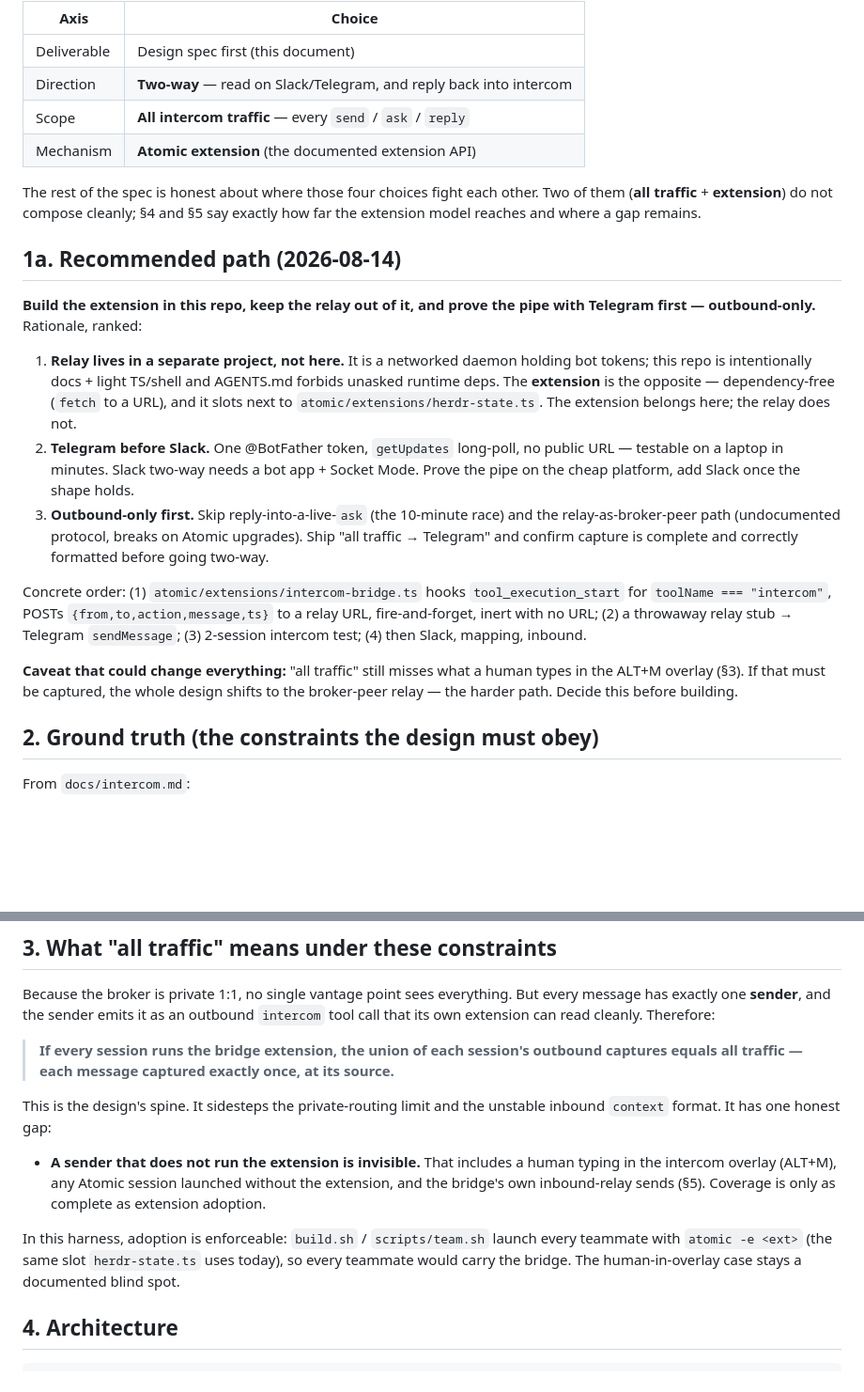
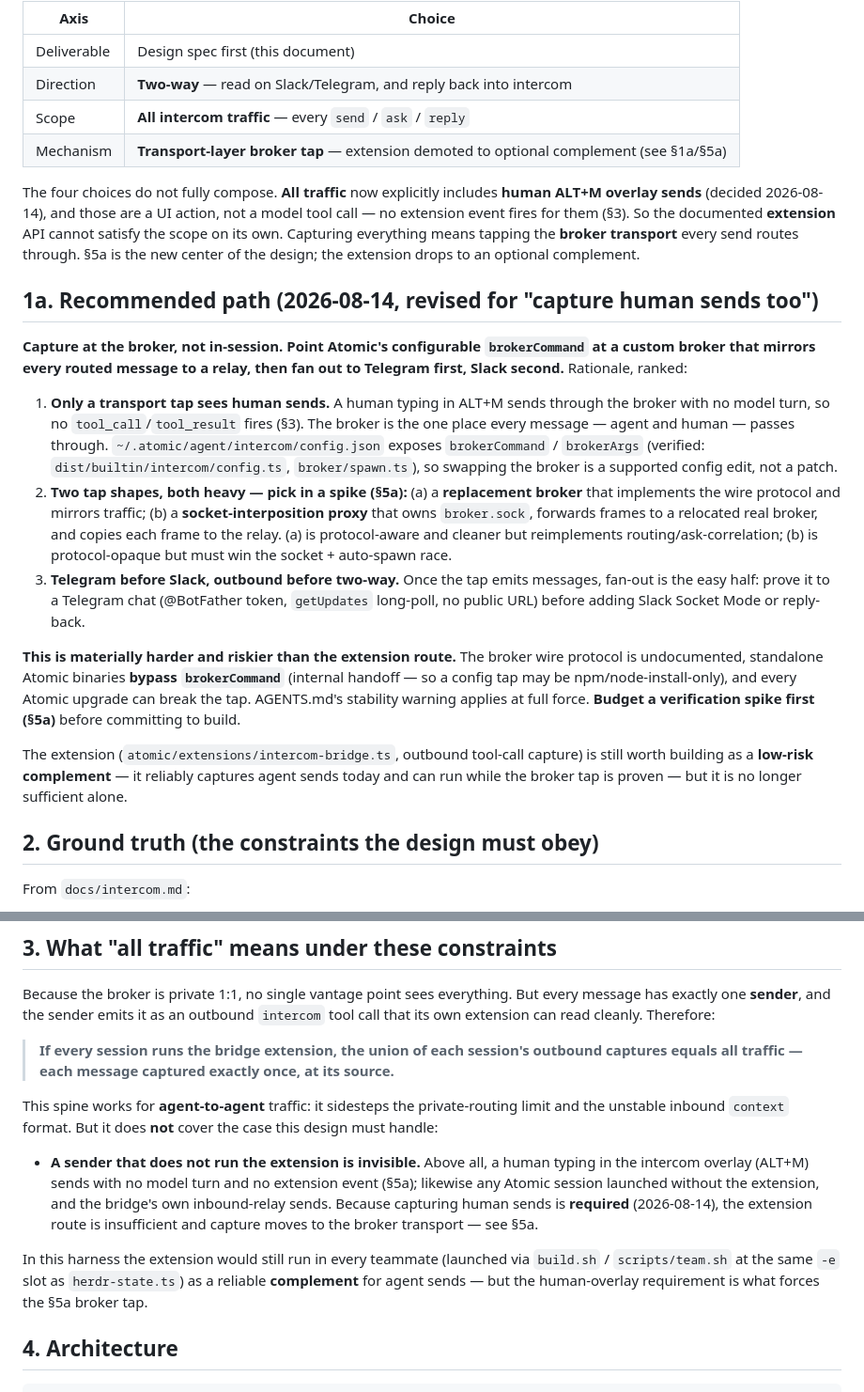
Before and after one commit to mpaiva/agentic-engineering-harness, a Markdown page: specs/2026-08-14-intercom-slack-telegram-bridge.md, 2 parts joined by grey strips. Shown at 94% size. Drawn GitHub-style; blank space fills up the shorter version.

```diff
--- a/specs/2026-08-14-intercom-slack-telegram-bridge.md
+++ b/specs/2026-08-14-intercom-slack-telegram-bridge.md
@@ -19,37 +19,43 @@ Decisions taken (2026-08-14):
 | Deliverable | Design spec first (this document) |
 | Direction | **Two-way** — read on Slack/Telegram, and reply back into intercom |
 | Scope | **All intercom traffic** — every `send` / `ask` / `reply` |
-| Mechanism | **Atomic extension** (the documented extension API) |
+| Mechanism | **Transport-layer broker tap** — extension demoted to optional complement (see §1a/§5a) |
 
-The rest of the spec is honest about where those four choices fight each other. Two of them
-(**all traffic** + **extension**) do not compose cleanly; §4 and §5 say exactly how far the
-extension model reaches and where a gap remains.
+The four choices do not fully compose. **All traffic** now explicitly includes **human ALT+M
+overlay sends** (decided 2026-08-14), and those are a UI action, not a model tool call — no
+extension event fires for them (§3). So the documented **extension** API cannot satisfy the
+scope on its own. Capturing everything means tapping the **broker transport** every send routes
+through. §5a is the new center of the design; the extension drops to an optional complement.
 
-## 1a. Recommended path (2026-08-14)
+## 1a. Recommended path (2026-08-14, revised for "capture human sends too")
 
-**Build the extension in this repo, keep the relay out of it, and prove the pipe with Telegram
-first — outbound-only.** Rationale, ranked:
+**Capture at the broker, not in-session. Point Atomic's configurable `brokerCommand` at a custom
+broker that mirrors every routed message to a relay, then fan out to Telegram first, Slack
+second.** Rationale, ranked:
 
-1. **Relay lives in a separate project, not here.** It is a networked daemon holding bot tokens;
-   this repo is intentionally docs + light TS/shell and AGENTS.md forbids unasked runtime deps.
-   The **extension** is the opposite — dependency-free (`fetch` to a URL), and it slots next to
-   `atomic/extensions/herdr-state.ts`. The extension belongs here; the relay does not.
-2. **Telegram before Slack.** One @BotFather token, `getUpdates` long-poll, no public URL —
-   testable on a laptop in minutes. Slack two-way needs a bot app + Socket Mode. Prove the pipe
-   on the cheap platform, add Slack once the shape holds.
-3. **Outbound-only first.** Skip reply-into-a-live-`ask` (the 10-minute race) and the
-   relay-as-broker-peer path (undocumented protocol, breaks on Atomic upgrades). Ship
-   "all traffic → Telegram" and confirm capture is complete and correctly formatted before
-   going two-way.
+1. **Only a transport tap sees human sends.** A human typing in ALT+M sends through the broker
+   with no model turn, so no `tool_call`/`tool_result` fires (§3). The broker is the one place
+   every message — agent and human — passes through. `~/.atomic/agent/intercom/config.json`
+   exposes `brokerCommand` / `brokerArgs` (verified: `dist/builtin/intercom/config.ts`,
+   `broker/spawn.ts`), so swapping the broker is a supported config edit, not a patch.
+2. **Two tap shapes, both heavy — pick in a spike (§5a):** (a) a **replacement broker** that
+   implements the wire protocol and mirrors traffic; (b) a **socket-interposition proxy** that
+   owns `broker.sock`, forwards frames to a relocated real broker, and copies each frame to the
+   relay. (a) is protocol-aware and cleaner but reimplements routing/ask-correlation; (b) is
+   protocol-opaque but must win the socket + auto-spawn race.
+3. **Telegram before Slack, outbound before two-way.** Once the tap emits messages, fan-out is
+   the easy half: prove it to a Telegram chat (@BotFather token, `getUpdates` long-poll, no
+   public URL) before adding Slack Socket Mode or reply-back.
 
-Concrete order: (1) `atomic/extensions/intercom-bridge.ts` hooks `tool_execution_start` for
-`toolName === "intercom"`, POSTs `{from,to,action,message,ts}` to a relay URL, fire-and-forget,
-inert with no URL; (2) a throwaway relay stub → Telegram `sendMessage`; (3) 2-session intercom
-test; (4) then Slack, mapping, inbound.
+**This is materially harder and riskier than the extension route.** The broker wire protocol is
+undocumented, standalone Atomic binaries **bypass `brokerCommand`** (internal handoff — so a
+config tap may be npm/node-install-only), and every Atomic upgrade can break the tap. AGENTS.md's
+stability warning applies at full force. **Budget a verification spike first (§5a)** before
+committing to build.
 
-**Caveat that could change everything:** "all traffic" still misses what a human types in the
-ALT+M overlay (§3). If that must be captured, the whole design shifts to the broker-peer relay —
-the harder path. Decide this before building.
+The extension (`atomic/extensions/intercom-bridge.ts`, outbound tool-call capture) is still worth
+building as a **low-risk complement** — it reliably captures agent sends today and can run while
+the broker tap is proven — but it is no longer sufficient alone.
 
 ## 2. Ground truth (the constraints the design must obey)
 
@@ -88,16 +94,18 @@ its own extension can read cleanly. Therefore:
 > **If every session runs the bridge extension, the union of each session's outbound captures
 > equals all traffic — each message captured exactly once, at its source.**
 
-This is the design's spine. It sidesteps the private-routing limit and the unstable inbound
-`context` format. It has one honest gap:
+This spine works for **agent-to-agent** traffic: it sidesteps the private-routing limit and the
+unstable inbound `context` format. But it does **not** cover the case this design must handle:
 
-- **A sender that does not run the extension is invisible.** That includes a human typing in
-  the intercom overlay (ALT+M), any Atomic session launched without the extension, and the
-  bridge's own inbound-relay sends (§5). Coverage is only as complete as extension adoption.
+- **A sender that does not run the extension is invisible.** Above all, a human typing in the
+  intercom overlay (ALT+M) sends with no model turn and no extension event (§5a); likewise any
+  Atomic session launched without the extension, and the bridge's own inbound-relay sends.
+  Because capturing human sends is **required** (2026-08-14), the extension route is insufficient
+  and capture moves to the broker transport — see §5a.
 
-In this harness, adoption is enforceable: `build.sh` / `scripts/team.sh` launch every teammate
-with `atomic -e <ext>` (the same slot `herdr-state.ts` uses today), so every teammate would
-carry the bridge. The human-in-overlay case stays a documented blind spot.
+In this harness the extension would still run in every teammate (launched via `build.sh` /
+`scripts/team.sh` at the same `-e` slot as `herdr-state.ts`) as a reliable **complement** for
+agent sends — but the human-overlay requirement is what forces the §5a broker tap.
 
 ## 4. Architecture
 
```
Also changed, not shown: other parts of specs/2026-08-14-intercom-slack-telegram-bridge.md (+60 -18 lines).
